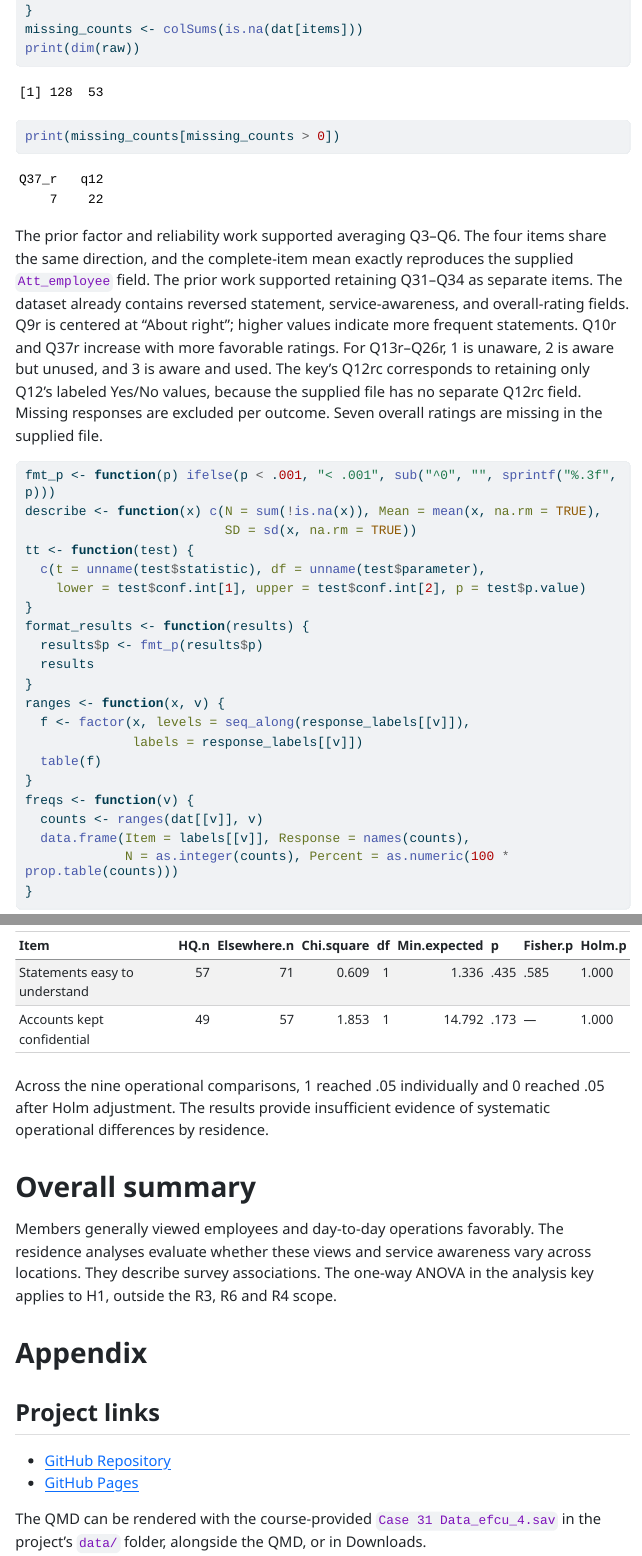
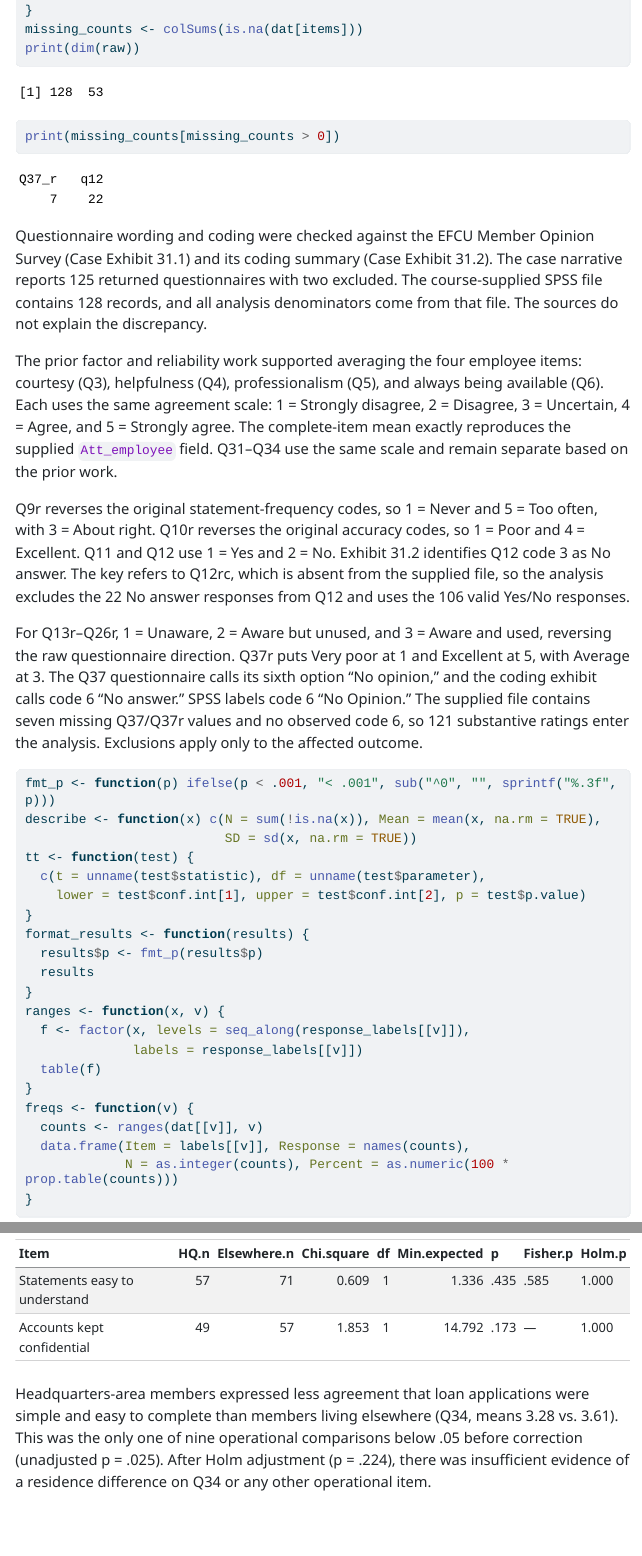
Before and after one commit to hanamai111/case31, a Quarto document (IC-Case31-R3-R6-R4-Han-Mai.qmd): the page in a window 1100 px wide, from 1420 px down, and a second part further down, joined at a grey line. The pictures show the output file IC-Case31-R3-R6-R4-Han-Mai.html that the author committed with the source, opened offline; menus at the side of the page are left out.

Commit message:
Document Case 31 questionnaire coding verification

````diff
--- a/IC-Case31-R3-R6-R4-Han-Mai.qmd
+++ b/IC-Case31-R3-R6-R4-Han-Mai.qmd
@@ -67,7 +67,13 @@ print(dim(raw))
 print(missing_counts[missing_counts > 0])
 ```
 
-The prior factor and reliability work supported averaging Q3–Q6. The four items share the same direction, and the complete-item mean exactly reproduces the supplied `Att_employee` field. The prior work supported retaining Q31–Q34 as separate items. The dataset already contains reversed statement, service-awareness, and overall-rating fields. Q9r is centered at “About right”; higher values indicate more frequent statements. Q10r and Q37r increase with more favorable ratings. For Q13r–Q26r, 1 is unaware, 2 is aware but unused, and 3 is aware and used. The key’s Q12rc corresponds to retaining only Q12’s labeled Yes/No values, because the supplied file has no separate Q12rc field. Missing responses are excluded per outcome. Seven overall ratings are missing in the supplied file.
+Questionnaire wording and coding were checked against the EFCU Member Opinion Survey (Case Exhibit 31.1) and its coding summary (Case Exhibit 31.2). The case narrative reports 125 returned questionnaires with two excluded. The course-supplied SPSS file contains 128 records, and all analysis denominators come from that file. The sources do not explain the discrepancy.
+
+The prior factor and reliability work supported averaging the four employee items: courtesy (Q3), helpfulness (Q4), professionalism (Q5), and always being available (Q6). Each uses the same agreement scale: 1 = Strongly disagree, 2 = Disagree, 3 = Uncertain, 4 = Agree, and 5 = Strongly agree. The complete-item mean exactly reproduces the supplied `Att_employee` field. Q31–Q34 use the same scale and remain separate based on the prior work.
+
+Q9r reverses the original statement-frequency codes, so 1 = Never and 5 = Too often, with 3 = About right. Q10r reverses the original accuracy codes, so 1 = Poor and 4 = Excellent. Q11 and Q12 use 1 = Yes and 2 = No. Exhibit 31.2 identifies Q12 code 3 as No answer. The key refers to Q12rc, which is absent from the supplied file, so the analysis excludes the 22 No answer responses from Q12 and uses the 106 valid Yes/No responses.
+
+For Q13r–Q26r, 1 = Unaware, 2 = Aware but unused, and 3 = Aware and used, reversing the raw questionnaire direction. Q37r puts Very poor at 1 and Excellent at 5, with Average at 3. The Q37 questionnaire calls its sixth option “No opinion,” and the coding exhibit calls code 6 “No answer.” SPSS labels code 6 “No Opinion.” The supplied file contains seven missing Q37/Q37r values and no observed code 6, so 121 substantive ratings enter the analysis. Exclusions apply only to the affected outcome.
 
 ```{r}
 #| label: helpers
@@ -263,7 +269,7 @@ nominal_results$Holm.p <- fmt_p(tail(r4c_holm, nrow(r4c_tests)))
 kable(nominal_results, digits = 3)
 ```
 
-Across the nine operational comparisons, `r sum(c(r4c_means$p, r4c_tests$Inference.p) < .05)` reached .05 individually and `r sum(r4c_holm < .05)` reached .05 after Holm adjustment. `r if (any(r4c_holm < .05)) paste("The adjusted comparisons with evidence of a difference were", paste(c(r4c_means$Item, r4c_tests$Item)[r4c_holm < .05], collapse = ", "), ".") else "The results provide insufficient evidence of systematic operational differences by residence."`
+Headquarters-area members expressed less agreement that loan applications were simple and easy to complete than members living elsewhere (Q34, means `r sprintf("%.2f vs. %.2f", r4c_means$HQ.mean[6], r4c_means$Elsewhere.mean[6])`). This was the only one of nine operational comparisons below .05 before correction (unadjusted p = `r fmt_p(r4c_means$p[6])`). After Holm adjustment (p = `r r4c_means$Holm.p[6]`), there was insufficient evidence of a residence difference on Q34 or any other operational item.
 
 # Overall summary
 
````
Also changed, not shown: IC-Case31-R3-R6-R4-Han-Mai.html.
